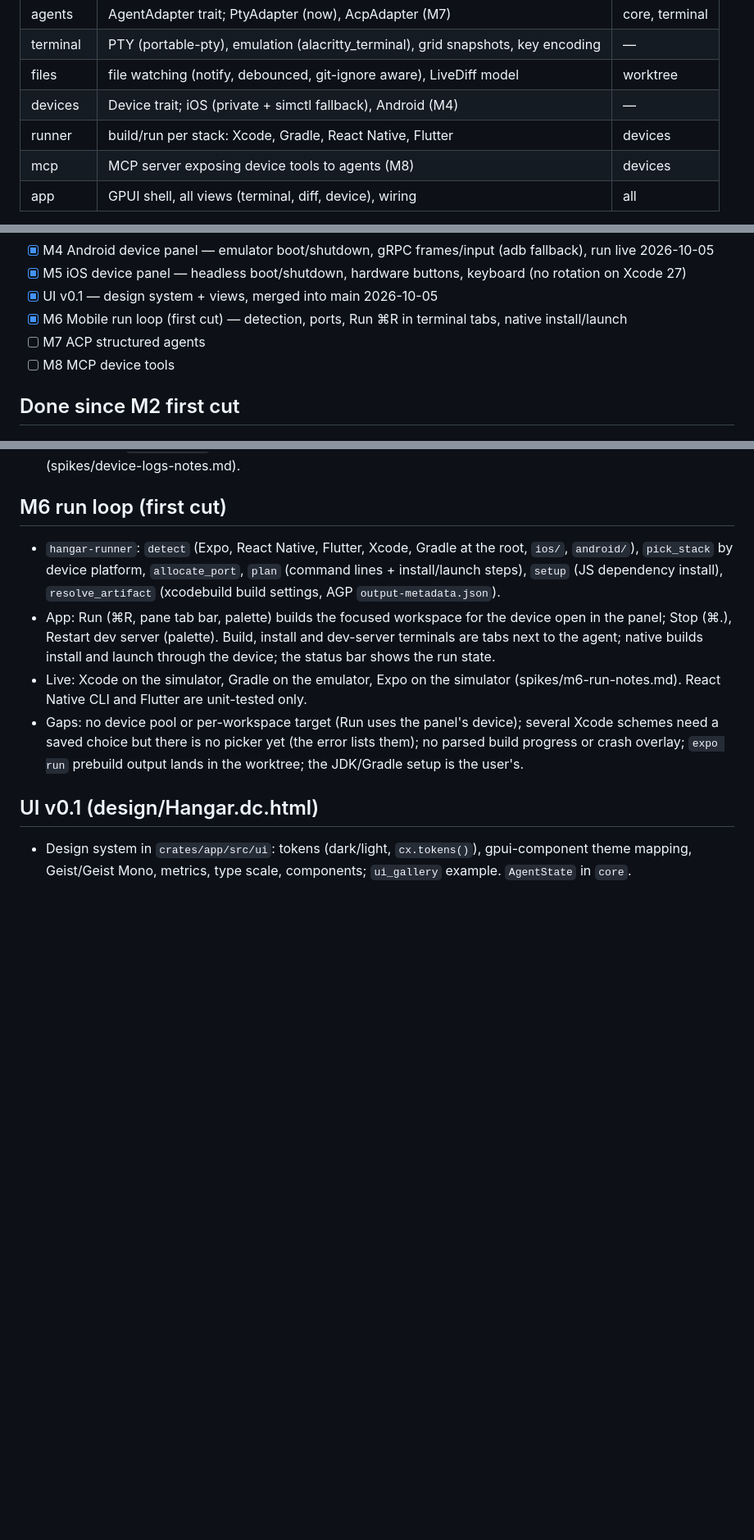
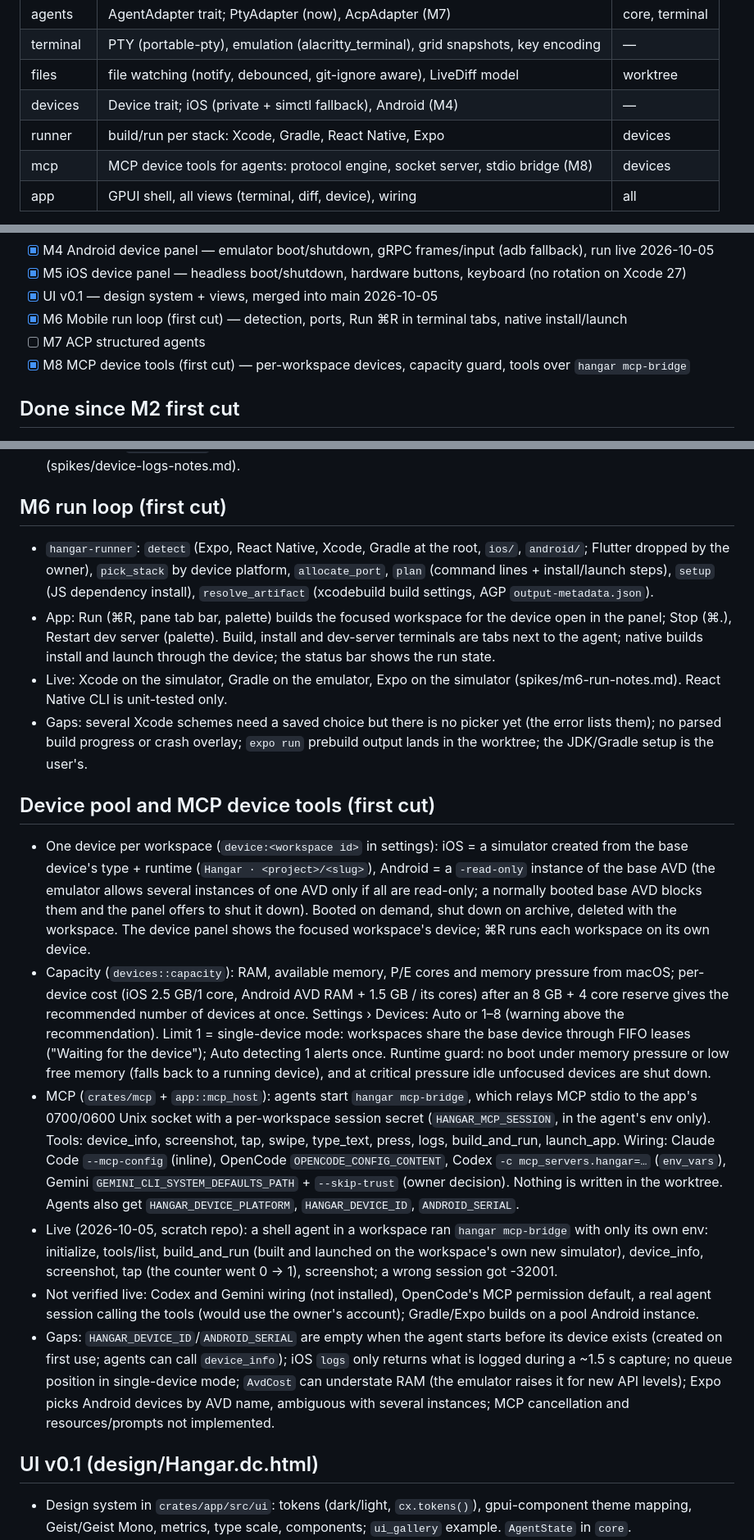
Before and after one commit to KVNLS/Hangar, a Markdown page: PLAN.md, 3 parts joined by grey strips. Shown at 82% size. Rendered like a GitHub page; blank space fills up the shorter version.

Commit message:
PLAN.md: device pool and MCP device tools (M8 first cut), Flutter dropped
Co-Authored-By: Claude Opus 5.5 <noreply@anthropic.com>

```diff
--- a/PLAN.md
+++ b/PLAN.md
@@ -19,8 +19,8 @@ Git worktree, with live diffs and an embedded iOS simulator / Android emulator.
 | terminal | PTY (portable-pty), emulation (alacritty_terminal), grid snapshots, key encoding | —              |
 | files    | file watching (notify, debounced, git-ignore aware), LiveDiff model              | worktree       |
 | devices  | Device trait; iOS (private + simctl fallback), Android (M4)                      | —              |
-| runner   | build/run per stack: Xcode, Gradle, React Native, Flutter                        | devices        |
-| mcp      | MCP server exposing device tools to agents (M8)                                  | devices        |
+| runner   | build/run per stack: Xcode, Gradle, React Native, Expo                           | devices        |
+| mcp      | MCP device tools for agents: protocol engine, socket server, stdio bridge (M8)   | devices        |
 | app      | GPUI shell, all views (terminal, diff, device), wiring                           | all            |
 
 Views (terminal, diff, device) live in `app`; library crates expose plain data and input enums.
@@ -90,7 +90,7 @@ Git access is the `git` CLI with porcelain output, not a library.
 - [x] UI v0.1 — design system + views, merged into main 2026-10-05
 - [x] M6 Mobile run loop (first cut) — detection, ports, Run ⌘R in terminal tabs, native install/launch
 - [ ] M7 ACP structured agents
-- [ ] M8 MCP device tools
+- [x] M8 MCP device tools (first cut) — per-workspace devices, capacity guard, tools over `hangar mcp-bridge`
 
 ## Done since M2 first cut
 - Terminal: selection (drag/word/line/shift-extend, auto-scroll), Cmd-C/Cmd-A, mouse reporting (1000/1002/1003,
@@ -128,17 +128,46 @@ Git access is the `git` CLI with porcelain output, not a library.
   (spikes/device-logs-notes.md).
 
 ## M6 run loop (first cut)
-- `hangar-runner`: `detect` (Expo, React Native, Flutter, Xcode, Gradle at the root, `ios/`, `android/`),
+- `hangar-runner`: `detect` (Expo, React Native, Xcode, Gradle at the root, `ios/`, `android/`; Flutter dropped
+  by the owner),
   `pick_stack` by device platform, `allocate_port`, `plan` (command lines + install/launch steps), `setup`
   (JS dependency install), `resolve_artifact` (xcodebuild build settings, AGP `output-metadata.json`).
 - App: Run (⌘R, pane tab bar, palette) builds the focused workspace for the device open in the panel; Stop
   (⌘.), Restart dev server (palette). Build, install and dev-server terminals are tabs next to the agent;
   native builds install and launch through the device; the status bar shows the run state.
 - Live: Xcode on the simulator, Gradle on the emulator, Expo on the simulator (spikes/m6-run-notes.md).
-  React Native CLI and Flutter are unit-tested only.
-- Gaps: no device pool or per-workspace target (Run uses the panel's device); several Xcode schemes need a
+  React Native CLI is unit-tested only.
+- Gaps: several Xcode schemes need a
   saved choice but there is no picker yet (the error lists them); no parsed build progress or crash overlay;
   `expo run` prebuild output lands in the worktree; the JDK/Gradle setup is the user's.
+
+## Device pool and MCP device tools (first cut)
+- One device per workspace (`device:<workspace id>` in settings): iOS = a simulator created from the base
+  device's type + runtime (`Hangar · <project>/<slug>`), Android = a `-read-only` instance of the base AVD (the
+  emulator allows several instances of one AVD only if all are read-only; a normally booted base AVD blocks them
+  and the panel offers to shut it down). Booted on demand, shut down on archive, deleted with the workspace.
+  The device panel shows the focused workspace's device; ⌘R runs each workspace on its own device.
+- Capacity (`devices::capacity`): RAM, available memory, P/E cores and memory pressure from macOS; per-device
+  cost (iOS 2.5 GB/1 core, Android AVD RAM + 1.5 GB / its cores) after an 8 GB + 4 core reserve gives the
+  recommended number of devices at once. Settings › Devices: Auto or 1–8 (warning above the recommendation).
+  Limit 1 = single-device mode: workspaces share the base device through FIFO leases ("Waiting for the device");
+  Auto detecting 1 alerts once. Runtime guard: no boot under memory pressure or low free memory (falls back to
+  a running device), and at critical pressure idle unfocused devices are shut down.
+- MCP (`crates/mcp` + `app::mcp_host`): agents start `hangar mcp-bridge`, which relays MCP stdio to the app's
+  0700/0600 Unix socket with a per-workspace session secret (`HANGAR_MCP_SESSION`, in the agent's env only).
+  Tools: device_info, screenshot, tap, swipe, type_text, press, logs, build_and_run, launch_app. Wiring:
+  Claude Code `--mcp-config` (inline), OpenCode `OPENCODE_CONFIG_CONTENT`, Codex `-c mcp_servers.hangar=…`
+  (`env_vars`), Gemini `GEMINI_CLI_SYSTEM_DEFAULTS_PATH` + `--skip-trust` (owner decision). Nothing is written
+  in the worktree. Agents also get `HANGAR_DEVICE_PLATFORM`, `HANGAR_DEVICE_ID`, `ANDROID_SERIAL`.
+- Live (2026-10-05, scratch repo): a shell agent in a workspace ran `hangar mcp-bridge` with only its own env:
+  initialize, tools/list, build_and_run (built and launched on the workspace's own new simulator), device_info,
+  screenshot, tap (the counter went 0 → 1), screenshot; a wrong session got -32001.
+- Not verified live: Codex and Gemini wiring (not installed), OpenCode's MCP permission default, a real agent
+  session calling the tools (would use the owner's account); Gradle/Expo builds on a pool Android instance.
+- Gaps: `HANGAR_DEVICE_ID`/`ANDROID_SERIAL` are empty when the agent starts before its device exists (created
+  on first use; agents can call `device_info`); iOS `logs` only returns what is logged during a ~1.5 s capture; no queue position in single-device
+  mode; `AvdCost` can understate RAM (the emulator raises it for new API levels); Expo picks Android devices by
+  AVD name, ambiguous with several instances; MCP cancellation and resources/prompts not implemented.
 
 ## UI v0.1 (design/Hangar.dc.html)
 - Design system in `crates/app/src/ui`: tokens (dark/light, `cx.tokens()`), gpui-component theme mapping,
```
Also changed, not shown: other parts of PLAN.md (+2 -2 lines).
